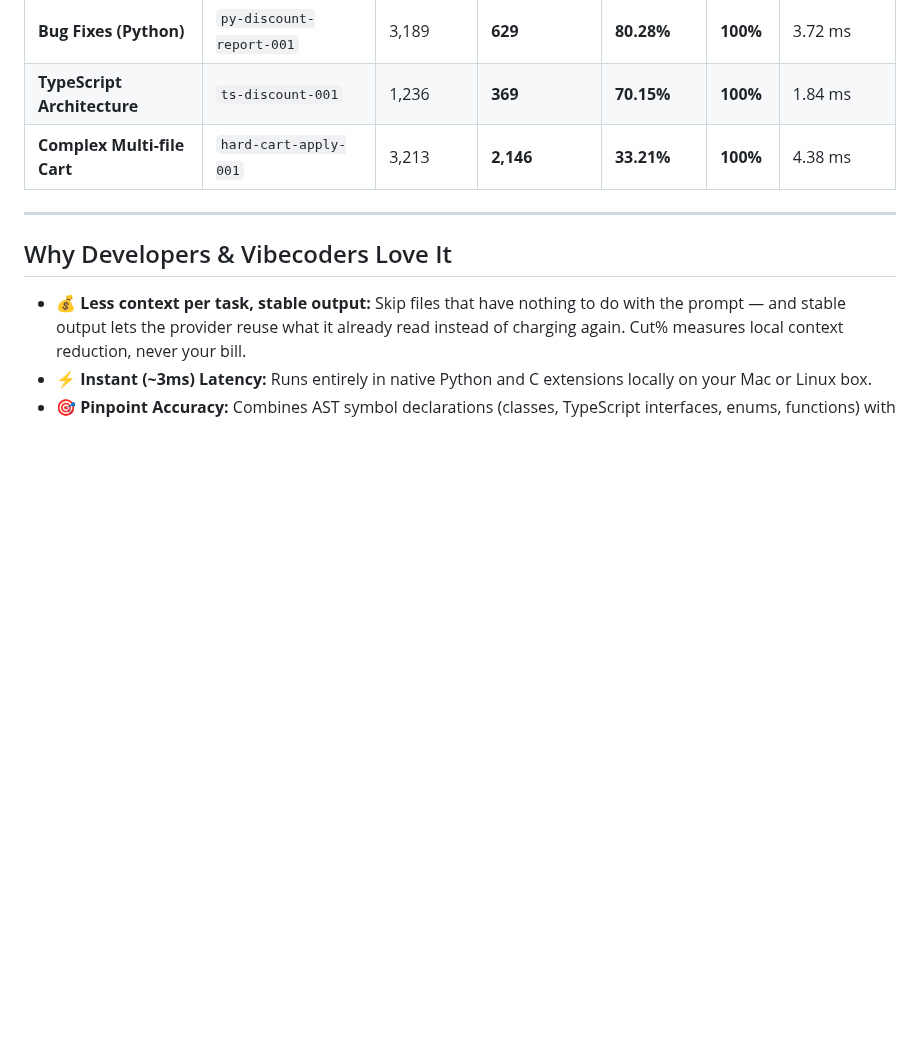
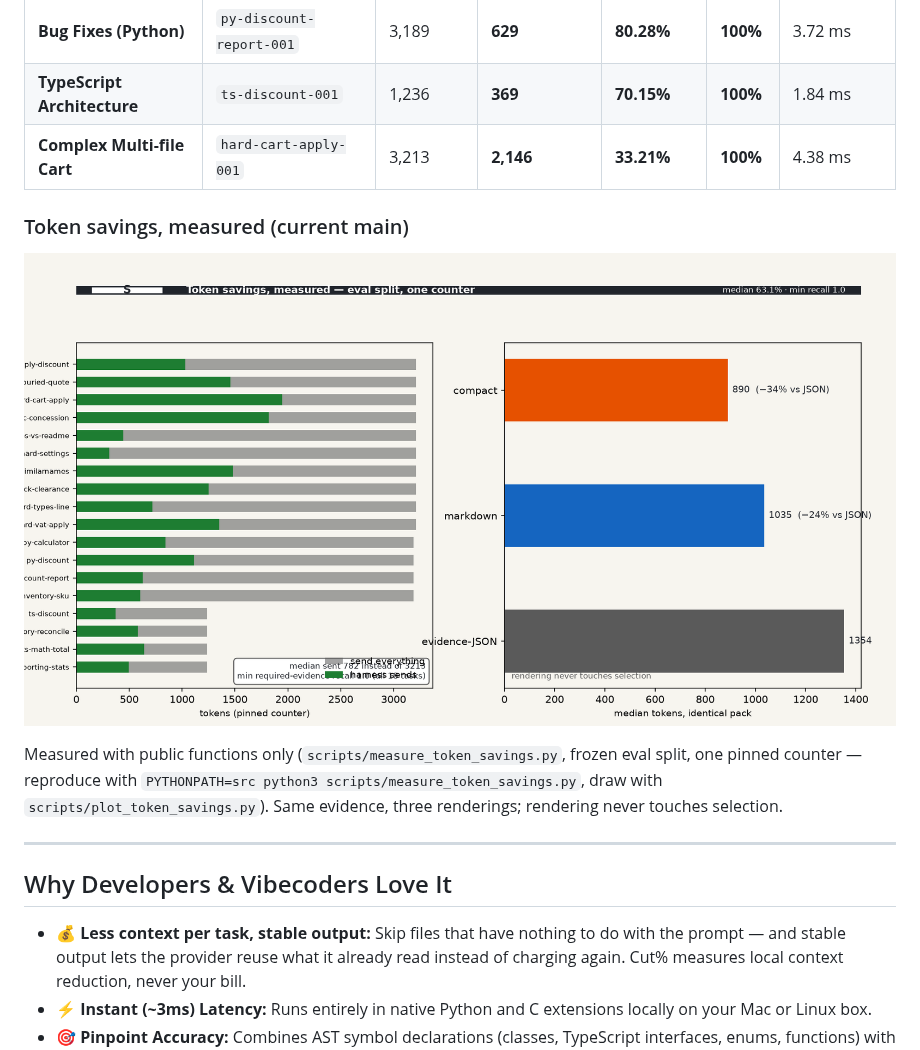
Before and after one commit to ericlam2k/ane-context-harness, a Markdown page: README.md, the part around the change. GitHub-like rendering; pictures changed too: docs/token-savings.png (added); blank space fills up the shorter version.

```diff
--- a/README.md
+++ b/README.md
@@ -50,6 +50,12 @@ Evaluated across **30 benchmark tasks** (10 small, 10 typical, 10 difficult) acr
 | **Bug Fixes (Python)** | `py-discount-report-001` | 3,189 | **629** | **80.28%** | **100%** | 3.72 ms |
 | **TypeScript Architecture**| `ts-discount-001` | 1,236 | **369** | **70.15%** | **100%** | 1.84 ms |
 | **Complex Multi-file Cart** | `hard-cart-apply-001` | 3,213 | **2,146** | **33.21%** | **100%** | 4.38 ms |
+
+### Token savings, measured (current main)
+
+![Per-task baseline vs sent tokens with min recall 1.0, plus identical-pack format medians (JSON / markdown / compact)](docs/token-savings.png)
+
+Measured with public functions only (`scripts/measure_token_savings.py`, frozen eval split, one pinned counter — reproduce with `PYTHONPATH=src python3 scripts/measure_token_savings.py`, draw with `scripts/plot_token_savings.py`). Same evidence, three renderings; rendering never touches selection.
 
 ---
 
```
Also changed, not shown: 3 other files.
